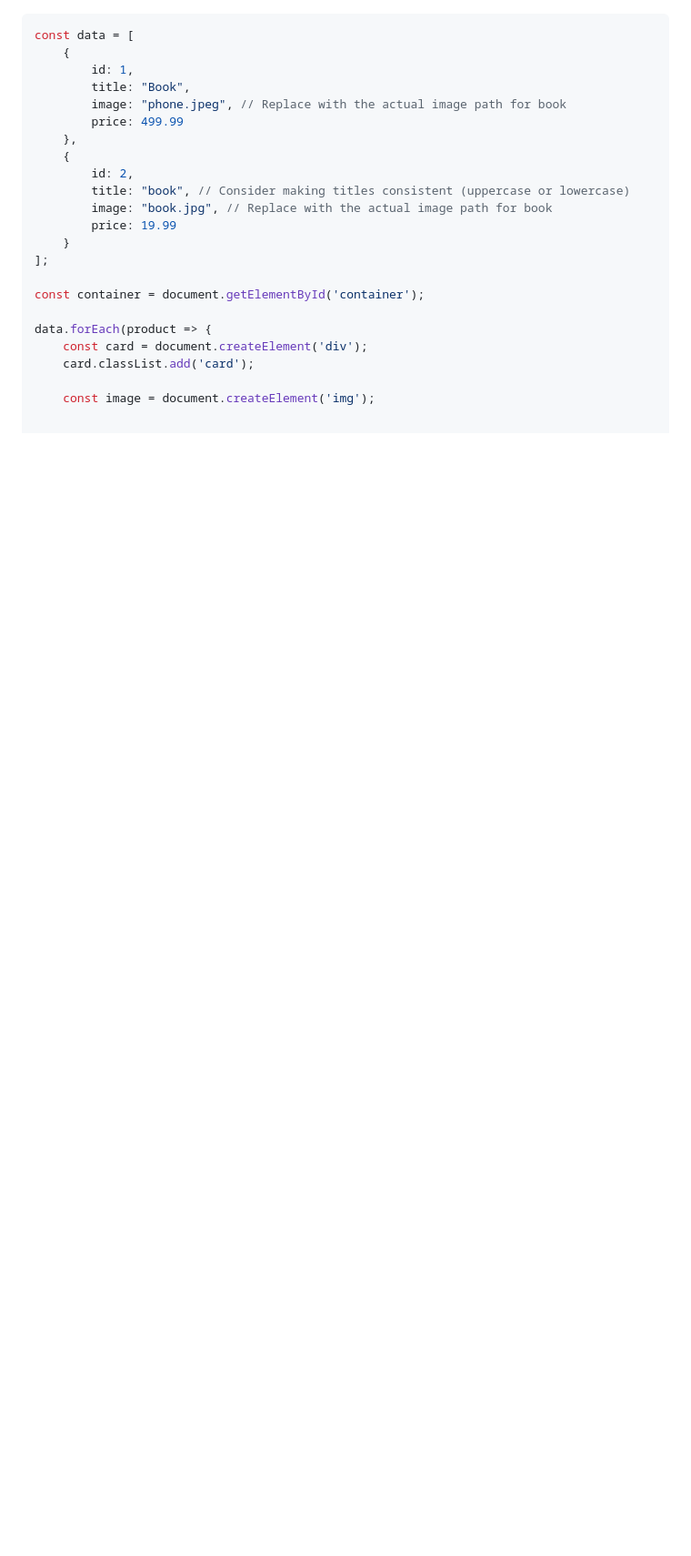
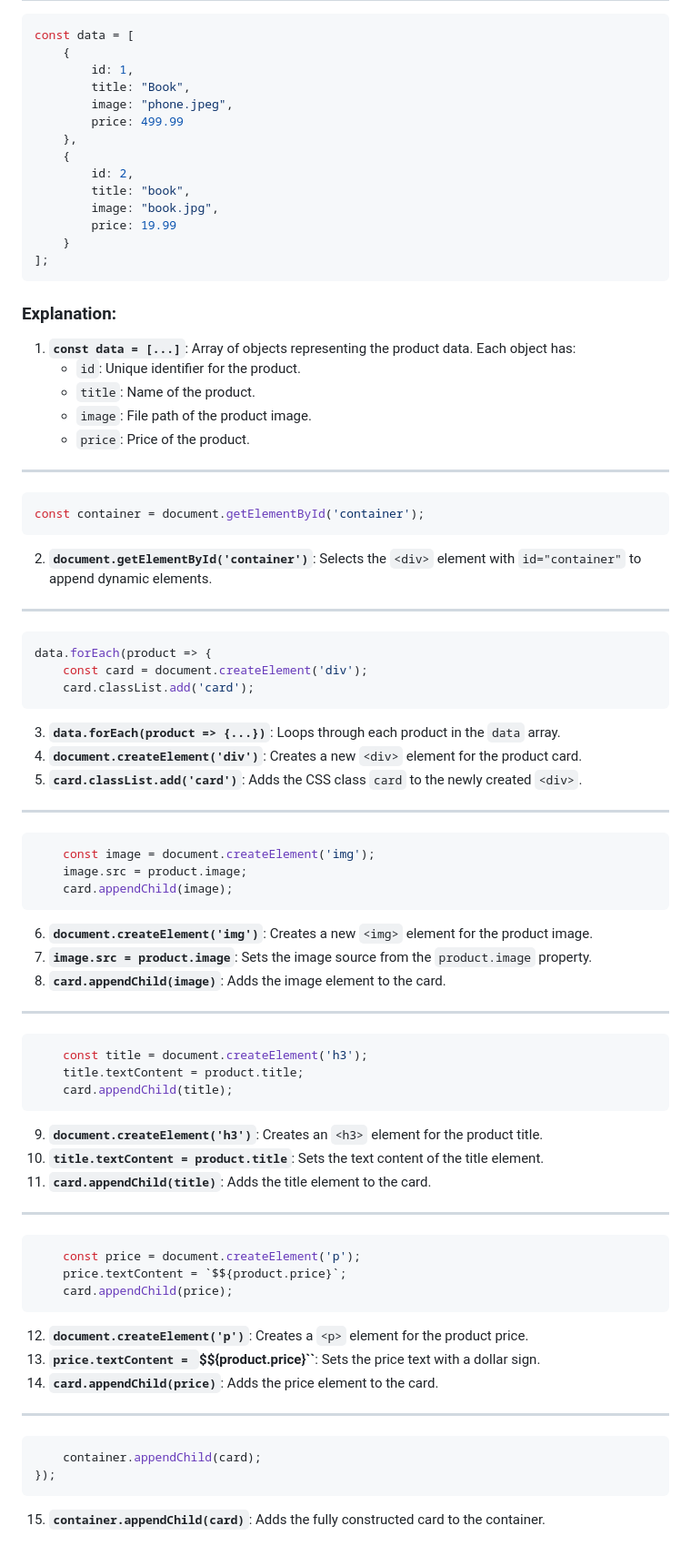
Before and after one commit to Phinehas1-1/Phinehas1-1.github.io, a Markdown page: README.md, the part around the change printed below. Shown: that part at 91% size. GitHub-like rendering; blank space fills up the shorter version.

````diff
--- a/README.md
+++ b/README.md
@@ -72,24 +86,90 @@ This project demonstrates how to dynamically generate product cards on a webpage
 
 ```javascript
 const data = [
-    {
-        id: 1,
-        title: "Book",
-        image: "phone.jpeg", // Replace with the actual image path for book
-        price: 499.99
-    },
-    {
-        id: 2,
-        title: "book", // Consider making titles consistent (uppercase or lowercase)
-        image: "book.jpg", // Replace with the actual image path for book
-        price: 19.99
-    }
+    {
+        id: 1,
+        title: "Book",
+        image: "phone.jpeg",
+        price: 499.99
+    },
+    {
+        id: 2,
+        title: "book",
+        image: "book.jpg",
+        price: 19.99
+    }
 ];
+```
 
+### Explanation:
+
+1. **`const data = [...]`**: Array of objects representing the product data. Each object has:
+   - `id`: Unique identifier for the product.
+   - `title`: Name of the product.
+   - `image`: File path of the product image.
+   - `price`: Price of the product.
+
+---
+
+```javascript
 const container = document.getElementById('container');
+```
 
+2. **`document.getElementById('container')`**: Selects the `<div>` element with `id="container"` to append dynamic elements.
+
+---
+
+```javascript
 data.forEach(product => {
-    const card = document.createElement('div');
-    card.classList.add('card');
+    const card = document.createElement('div');
+    card.classList.add('card');
+```
 
-    const image = document.createElement('img');
+3. **`data.forEach(product => {...})`**: Loops through each product in the `data` array.
+4. **`document.createElement('div')`**: Creates a new `<div>` element for the product card.
+5. **`card.classList.add('card')`**: Adds the CSS class `card` to the newly created `<div>`.
+
+---
+
+```javascript
+    const image = document.createElement('img');
+    image.src = product.image;
+    card.appendChild(image);
+```
+
+6. **`document.createElement('img')`**: Creates a new `<img>` element for the product image.
+7. **`image.src = product.image`**: Sets the image source from the `product.image` property.
+8. **`card.appendChild(image)`**: Adds the image element to the card.
+
+---
+
+```javascript
+    const title = document.createElement('h3');
+    title.textContent = product.title;
+    card.appendChild(title);
+```
+
+9. **`document.createElement('h3')`**: Creates an `<h3>` element for the product title.
+10. **`title.textContent = product.title`**: Sets the text content of the title element.
+11. **`card.appendChild(title)`**: Adds the title element to the card.
+
+---
+
+```javascript
+    const price = document.createElement('p');
+    price.textContent = `$${product.price}`;
+    card.appendChild(price);
+```
+
+12. **`document.createElement('p')`**: Creates a `<p>` element for the product price.
+13. **`price.textContent = `$${product.price}``**: Sets the price text with a dollar sign.
+14. **`card.appendChild(price)`**: Adds the price element to the card.
+
+---
+
+```javascript
+    container.appendChild(card);
+});
+```
+
+15. **`container.appendChild(card)`**: Adds the fully constructed card to the container.
````
Also changed, not shown: other parts of README.md (+58 -44 lines).
